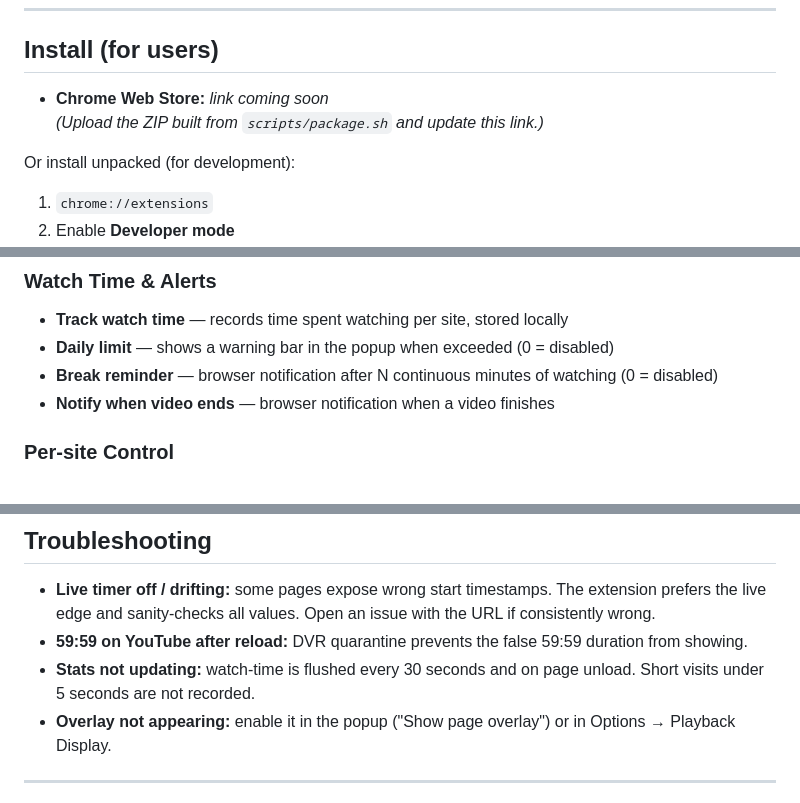
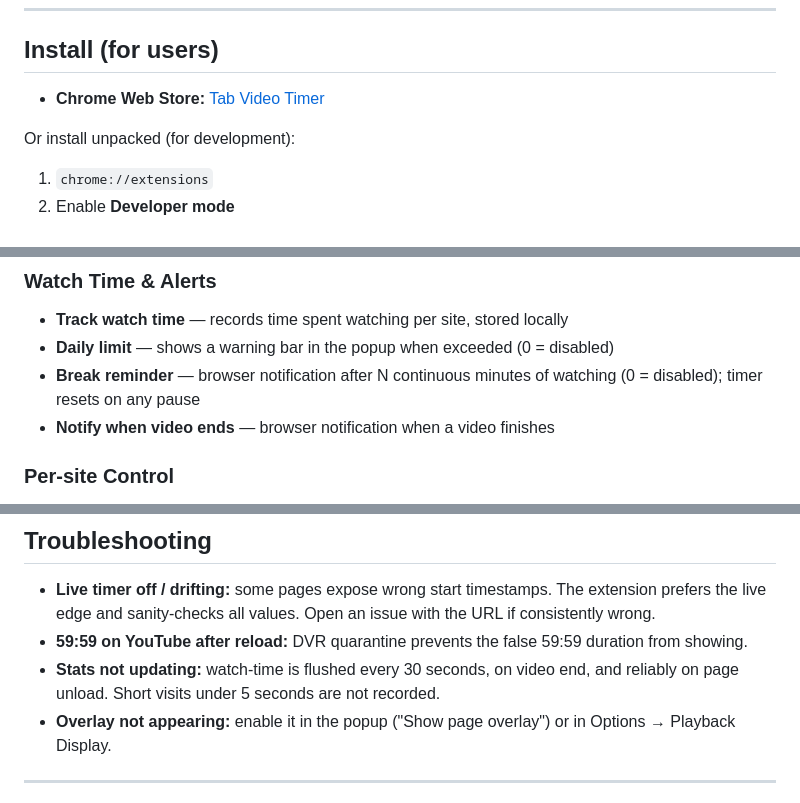
Before and after one commit to buzz-craft/tab-video-timer, a Markdown page: README.md, 3 parts joined by grey strips. GitHub-like rendering.

Commit message:
docs: add store link, clarify break reminder reset, update stats flush note
https://claude.ai/code/session_01NkZxPSsD8uxM5Zty537uUc

```diff
--- a/README.md
+++ b/README.md
@@ -26,8 +26,7 @@ No tracking. Settings stay in your browser (Chrome Sync optional).
 ---
 
 ## Install (for users)
-- **Chrome Web Store:** _link coming soon_
-  *(Upload the ZIP built from `scripts/package.sh` and update this link.)*
+- **Chrome Web Store:** [Tab Video Timer](https://chromewebstore.google.com/detail/tab-video-timer/hdkokdinnckanaahfjnofhccmghmoekc)
 
 Or install unpacked (for development):
 1. `chrome://extensions`
@@ -69,7 +68,7 @@ Or install unpacked (for development):
 ### Watch Time & Alerts
 - **Track watch time** — records time spent watching per site, stored locally
 - **Daily limit** — shows a warning bar in the popup when exceeded (0 = disabled)
-- **Break reminder** — browser notification after N continuous minutes of watching (0 = disabled)
+- **Break reminder** — browser notification after N continuous minutes of watching (0 = disabled); timer resets on any pause
 - **Notify when video ends** — browser notification when a video finishes
 
 ### Per-site Control
@@ -103,7 +102,7 @@ No external requests. No analytics.
 ## Troubleshooting
 - **Live timer off / drifting:** some pages expose wrong start timestamps. The extension prefers the live edge and sanity-checks all values. Open an issue with the URL if consistently wrong.
 - **59:59 on YouTube after reload:** DVR quarantine prevents the false 59:59 duration from showing.
-- **Stats not updating:** watch-time is flushed every 30 seconds and on page unload. Short visits under 5 seconds are not recorded.
+- **Stats not updating:** watch-time is flushed every 30 seconds, on video end, and reliably on page unload. Short visits under 5 seconds are not recorded.
 - **Overlay not appearing:** enable it in the popup ("Show page overlay") or in Options → Playback Display.
 
 ---
```
